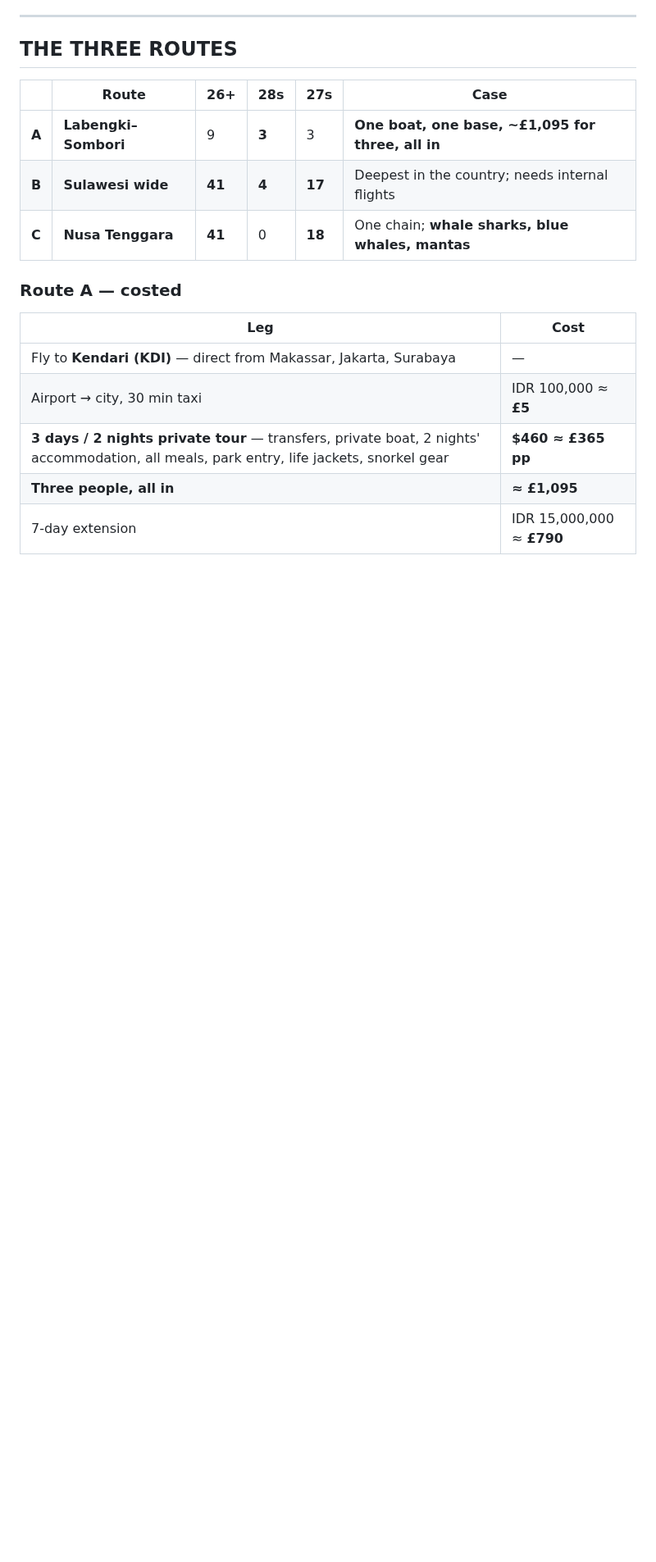
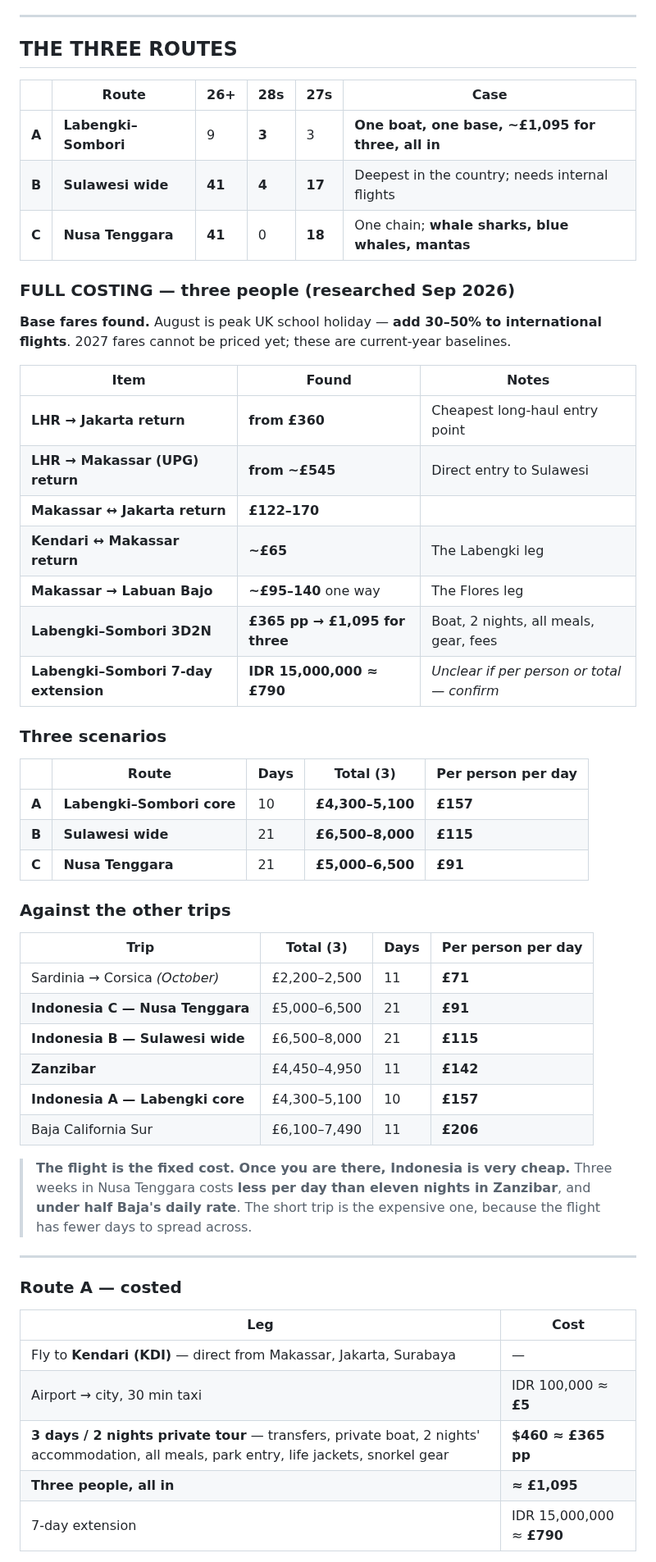
Before and after one commit to zaclester2011-lang/zac, a Markdown page: expeditions/indonesia-2027.md, the part around the change. Shown at 82% size. Drawn GitHub-style; blank space fills up the shorter version.

Commit message:
Cost Indonesia August 2027 against the other trips
Adds base fares, three route scenarios and a per-person-per-day comparison
with Zanzibar, Baja and Sardinia.

Finding: the international flight is the fixed cost, so the short trip is the
expensive one per day. Three weeks in Nusa Tenggara works out cheaper per day
than eleven nights in Zanzibar and under half Baja's rate.

Fares are current-year baselines; August is peak UK school holiday and 2027
cannot be priced yet.

Co-Authored-By: Claude Opus 5 <noreply@anthropic.com>
Claude-Session: https://claude.ai/code/session_01RBUPJycsKyv53jeaRXzhtW

```diff
--- a/expeditions/indonesia-2027.md
+++ b/expeditions/indonesia-2027.md
@@ -202,6 +202,48 @@ Banda Neira 27 · Ora 26 · Run 26 · Guraici 26 · Ngurbloat-adjacent Maluku si
 | **B** | **Sulawesi wide** | **41** | **4** | **17** | Deepest in the country; needs internal flights |
 | **C** | **Nusa Tenggara** | **41** | 0 | **18** | One chain; **whale sharks, blue whales, mantas** |
 
+### FULL COSTING — three people (researched Sep 2026)
+
+**Base fares found.** August is peak UK school holiday — **add 30–50% to
+international flights**. 2027 fares cannot be priced yet; these are current-year
+baselines.
+
+| Item | Found | Notes |
+|---|---|---|
+| **LHR → Jakarta return** | **from £360** | Cheapest long-haul entry point |
+| **LHR → Makassar (UPG) return** | **from ~£545** | Direct entry to Sulawesi |
+| **Makassar ↔ Jakarta return** | **£122–170** | |
+| **Kendari ↔ Makassar return** | **~£65** | The Labengki leg |
+| **Makassar → Labuan Bajo** | **~£95–140** one way | The Flores leg |
+| **Labengki–Sombori 3D2N** | **£365 pp → £1,095 for three** | Boat, 2 nights, all meals, gear, fees |
+| **Labengki–Sombori 7-day extension** | **IDR 15,000,000 ≈ £790** | *Unclear if per person or total — confirm* |
+
+### Three scenarios
+
+| | Route | Days | **Total (3)** | **Per person per day** |
+|---|---|---|---|---|
+| **A** | **Labengki–Sombori core** | 10 | **£4,300–5,100** | **£157** |
+| **B** | **Sulawesi wide** | 21 | **£6,500–8,000** | **£115** |
+| **C** | **Nusa Tenggara** | 21 | **£5,000–6,500** | **£91** |
+
+### Against the other trips
+
+| Trip | Total (3) | Days | **Per person per day** |
+|---|---|---|---|
+| Sardinia → Corsica *(October)* | £2,200–2,500 | 11 | **£71** |
+| **Indonesia C — Nusa Tenggara** | £5,000–6,500 | 21 | **£91** |
+| **Indonesia B — Sulawesi wide** | £6,500–8,000 | 21 | **£115** |
+| **Zanzibar** | £4,450–4,950 | 11 | **£142** |
+| **Indonesia A — Labengki core** | £4,300–5,100 | 10 | **£157** |
+| Baja California Sur | £6,100–7,490 | 11 | **£206** |
+
+> **The flight is the fixed cost. Once you are there, Indonesia is very cheap.**
+> Three weeks in Nusa Tenggara costs **less per day than eleven nights in
+> Zanzibar**, and **under half Baja's daily rate**. The short trip is the
+> expensive one, because the flight has fewer days to spread across.
+
+---
+
 ### Route A — costed
 
 | Leg | Cost |
```
